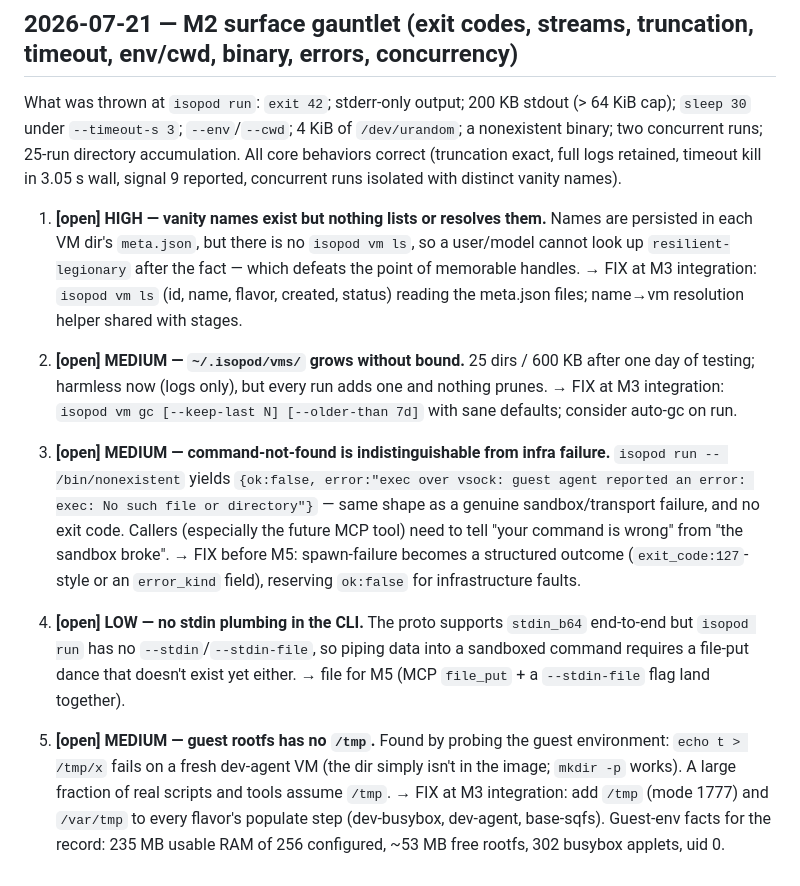
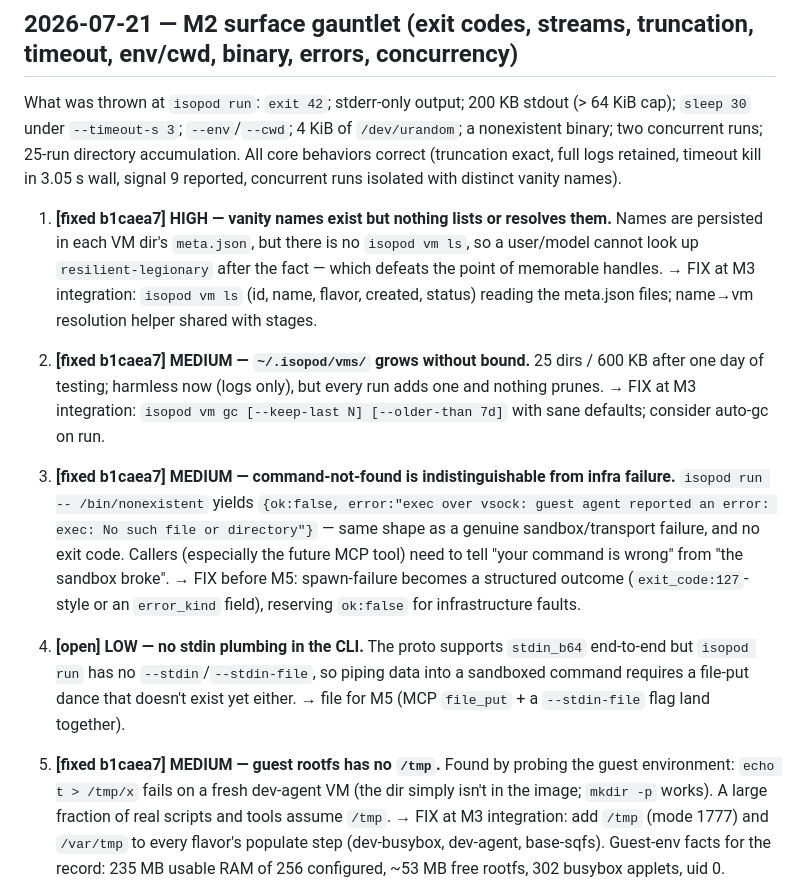
Before and after one commit to me1iissa/isopod, a Markdown page: docs/dogfood-findings.md, the part around the change. GitHub-like rendering.

Commit message:
docs: mark dogfood findings 1,2,3,5 fixed in 9ecbd79

```diff
--- a/docs/dogfood-findings.md
+++ b/docs/dogfood-findings.md
@@ -13,19 +13,19 @@ accumulation. All core behaviors correct (truncation exact, full logs retained,
 timeout kill in 3.05 s wall, signal 9 reported, concurrent runs isolated with
 distinct vanity names).
 
-1. **[open] HIGH — vanity names exist but nothing lists or resolves them.**
+1. **[fixed b1caea7] HIGH — vanity names exist but nothing lists or resolves them.**
    Names are persisted in each VM dir's `meta.json`, but there is no
    `isopod vm ls`, so a user/model cannot look up `resilient-legionary` after
    the fact — which defeats the point of memorable handles.
    → FIX at M3 integration: `isopod vm ls` (id, name, flavor, created, status)
    reading the meta.json files; name→vm resolution helper shared with stages.
 
-2. **[open] MEDIUM — `~/.isopod/vms/` grows without bound.** 25 dirs / 600 KB
+2. **[fixed b1caea7] MEDIUM — `~/.isopod/vms/` grows without bound.** 25 dirs / 600 KB
    after one day of testing; harmless now (logs only), but every run adds one
    and nothing prunes. → FIX at M3 integration: `isopod vm gc [--keep-last N]
    [--older-than 7d]` with sane defaults; consider auto-gc on run.
 
-3. **[open] MEDIUM — command-not-found is indistinguishable from infra failure.**
+3. **[fixed b1caea7] MEDIUM — command-not-found is indistinguishable from infra failure.**
    `isopod run -- /bin/nonexistent` yields `{ok:false, error:"exec over vsock:
    guest agent reported an error: exec: No such file or directory"}` — same
    shape as a genuine sandbox/transport failure, and no exit code. Callers
@@ -40,7 +40,7 @@ distinct vanity names).
    exist yet either. → file for M5 (MCP `file_put` + a `--stdin-file` flag land
    together).
 
-5. **[open] MEDIUM — guest rootfs has no `/tmp`.** Found by probing the guest
+5. **[fixed b1caea7] MEDIUM — guest rootfs has no `/tmp`.** Found by probing the guest
    environment: `echo t > /tmp/x` fails on a fresh dev-agent VM (the dir simply
    isn't in the image; `mkdir -p` works). A large fraction of real scripts and
    tools assume `/tmp`. → FIX at M3 integration: add `/tmp` (mode 1777) and
```
